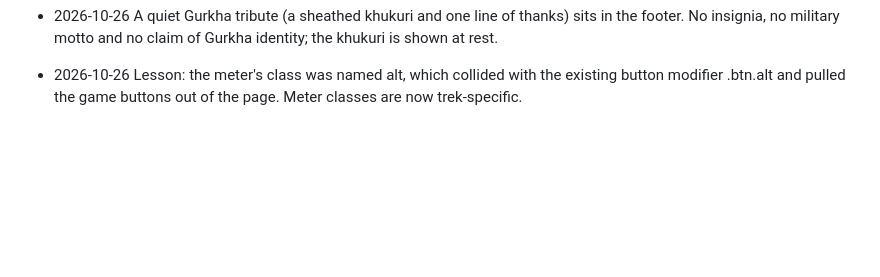
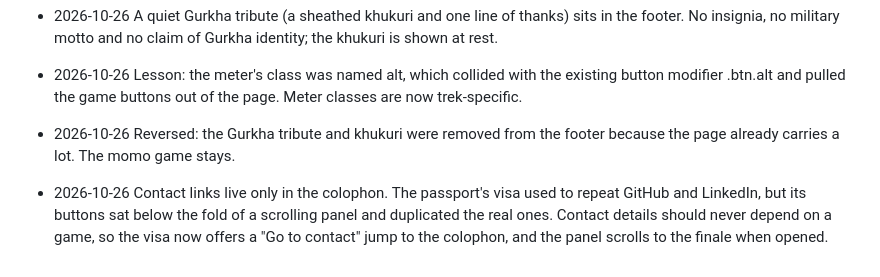
Before and after one commit to Krishnabasyal23/portfolio, a Markdown page: docs/DECISIONS.md, the part around the change. GitHub-like rendering; blank space fills up the shorter version.

Commit message:
Log the tribute removal and the contact-links decision

```diff
--- a/docs/DECISIONS.md
+++ b/docs/DECISIONS.md
@@ -29,3 +29,5 @@
 - 2026-10-26 Momo Rush is graded by a pure function that returns pass/fail plus plain-language reasons (grams over or under, pleats wanted), echoing the explainable grader in Line Ready. The menu is fictional. Serving three right earns a seventh passport stamp, so the passport total is read from the stamp list instead of being hard-coded.
 - 2026-10-26 A quiet Gurkha tribute (a sheathed khukuri and one line of thanks) sits in the footer. No insignia, no military motto and no claim of Gurkha identity; the khukuri is shown at rest.
 - 2026-10-26 Lesson: the meter's class was named alt, which collided with the existing button modifier .btn.alt and pulled the game buttons out of the page. Meter classes are now trek-specific.
+- 2026-10-26 Reversed: the Gurkha tribute and khukuri were removed from the footer because the page already carries a lot. The momo game stays.
+- 2026-10-26 Contact links live only in the colophon. The passport's visa used to repeat GitHub and LinkedIn, but its buttons sat below the fold of a scrolling panel and duplicated the real ones. Contact details should never depend on a game, so the visa now offers a "Go to contact" jump to the colophon, and the panel scrolls to the finale when opened.
```
